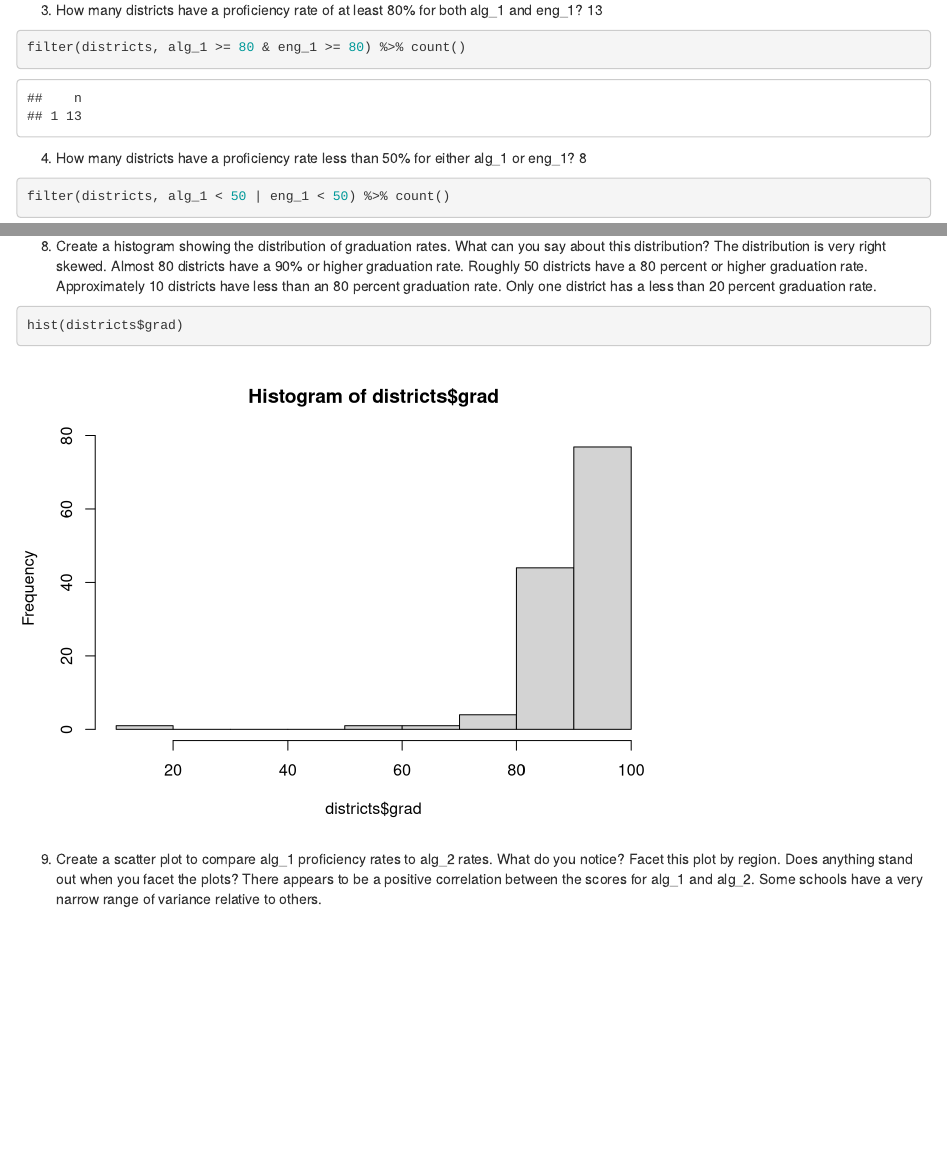
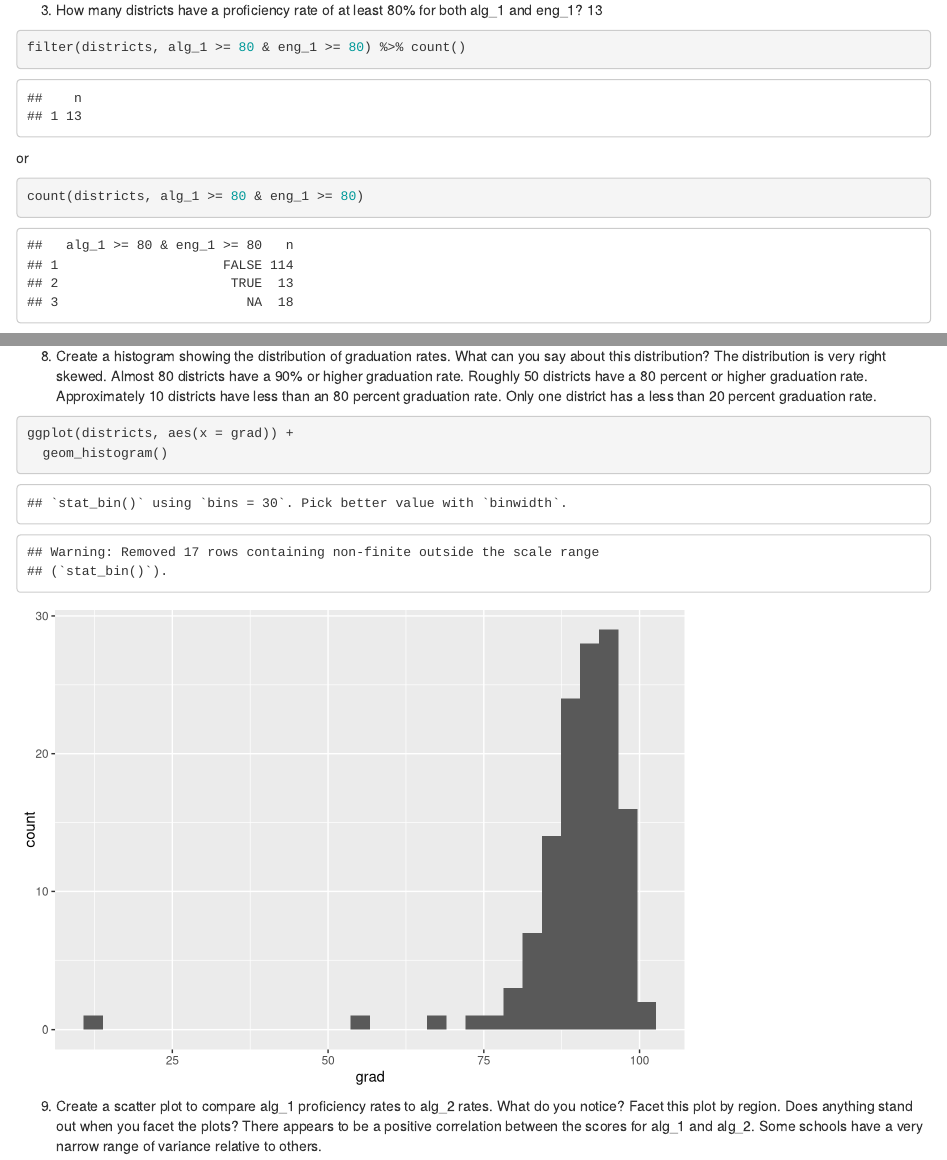
Before and after one commit to nss-data-science-cohort-5/r_solo-ripplesphere, an R Markdown document (notebooks/first_notebook.Rmd): the page in a window 1100 px wide, from 1140 px down, and a second part further down, joined at a grey line. Rendered offline with R 4.5, knitr and Pandoc, with nearby package versions.

Commit message:
Changed some of the syntax

````diff
--- a/notebooks/first_notebook.Rmd
+++ b/notebooks/first_notebook.Rmd
@@ -26,6 +26,11 @@ districts <- slice(districts,(2:n()))
 ```{r}
 filter(districts, alg_1 >= 80 & eng_1 >= 80) %>% count()
 ```
+or
+```{r}
+count(districts, alg_1 >= 80 & eng_1 >= 80)
+```
+
 
 4. How many districts have a proficiency rate less than 50% for either alg_1 or eng_1?
 8
@@ -58,7 +63,8 @@ The distribution is very right skewed. Almost 80 districts have a 90% or higher
 50 districts have a 80 percent or higher graduation rate. Approximately 10 districts have less than an
 80 percent graduation rate. Only one district has a less than 20 percent graduation rate.
 ```{r}
-hist(districts$grad)
+ggplot(districts, aes(x = grad)) +
+  geom_histogram()
 ```
 
 
````
